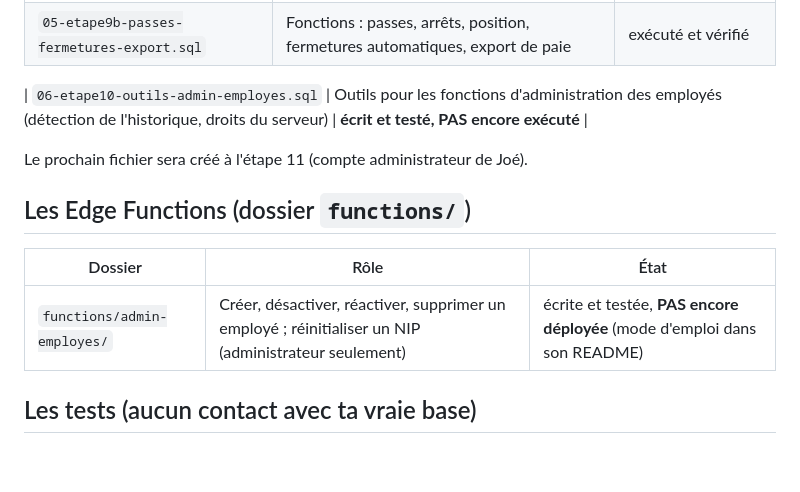
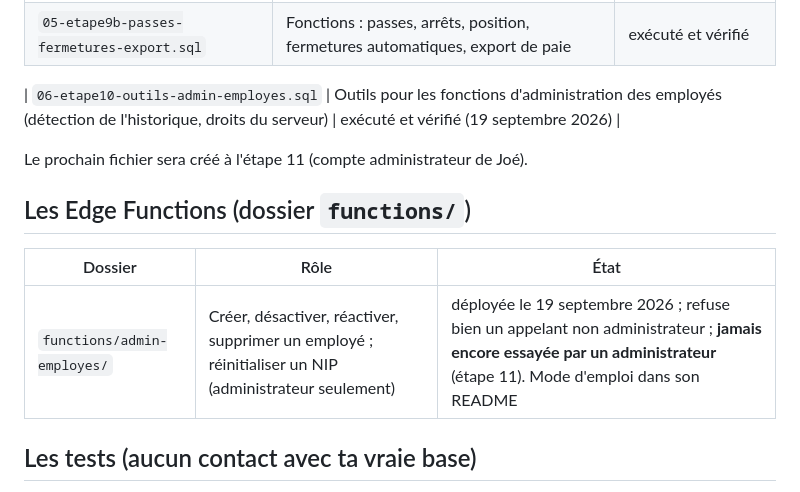
Before and after one commit to joelapointe/lapointe-tracker, a Markdown page: supabase/README.md, the part around the change. Drawn GitHub-style; blank space fills up the shorter version.

Commit message:
Étape 10 : état du fichier 06 (exécuté) et de la fonction admin-employes (déployée) dans supabase/README.md
Co-Authored-By: Claude Sonnet 5 <noreply@anthropic.com>

```diff
--- a/supabase/README.md
+++ b/supabase/README.md
@@ -18,7 +18,7 @@ Chacun se termine par une requête « vérification » dont le résultat est à
 | `04-etape9a-quarts-equipage.sql` | Fonctions : « Je commence / Je termine », équipage, transferts | exécuté et vérifié |
 | `05-etape9b-passes-fermetures-export.sql` | Fonctions : passes, arrêts, position, fermetures automatiques, export de paie | exécuté et vérifié |
 
-| `06-etape10-outils-admin-employes.sql` | Outils pour les fonctions d'administration des employés (détection de l'historique, droits du serveur) | **écrit et testé, PAS encore exécuté** |
+| `06-etape10-outils-admin-employes.sql` | Outils pour les fonctions d'administration des employés (détection de l'historique, droits du serveur) | exécuté et vérifié (19 septembre 2026) |
 
 Le prochain fichier sera créé à l'étape 11 (compte administrateur de Joé).
 
@@ -26,7 +26,7 @@ Le prochain fichier sera créé à l'étape 11 (compte administrateur de Joé).
 
 | Dossier | Rôle | État |
 |---|---|---|
-| `functions/admin-employes/` | Créer, désactiver, réactiver, supprimer un employé ; réinitialiser un NIP (administrateur seulement) | écrite et testée, **PAS encore déployée** (mode d'emploi dans son README) |
+| `functions/admin-employes/` | Créer, désactiver, réactiver, supprimer un employé ; réinitialiser un NIP (administrateur seulement) | déployée le 19 septembre 2026 ; refuse bien un appelant non administrateur ; **jamais encore essayée par un administrateur** (étape 11). Mode d'emploi dans son README |
 
 ## Les tests (aucun contact avec ta vraie base)
 
```
